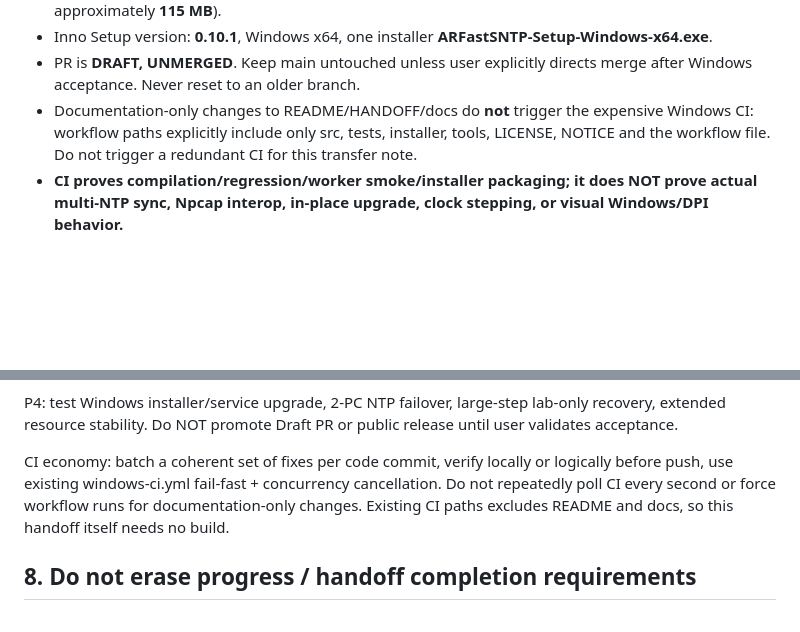
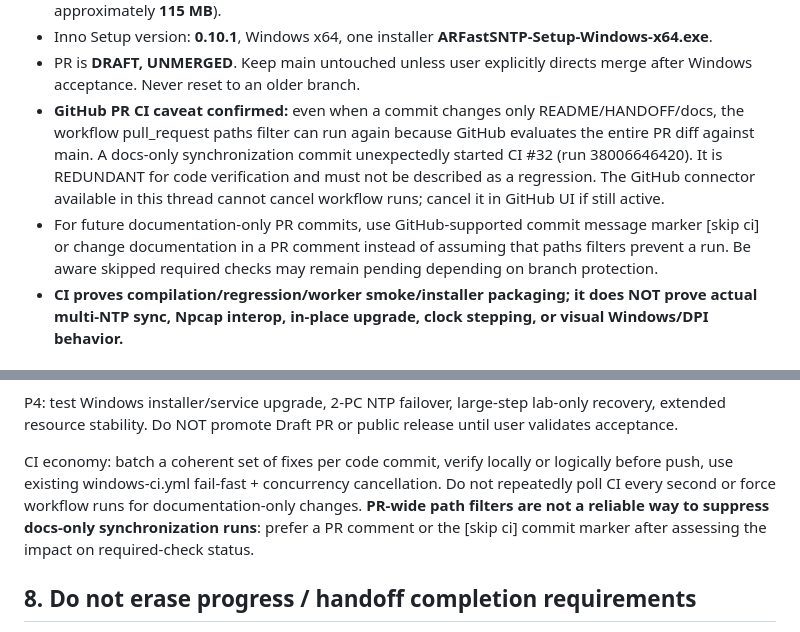
Before and after one commit to masarray/arfast-sntp, a Markdown page: HANDOFF.md, 2 parts joined by grey strips. Rendered like a GitHub page; blank space fills up the shorter version.

Commit message:
docs: correct PR-wide CI trigger caveat in handoff [skip ci]

```diff
--- a/HANDOFF.md
+++ b/HANDOFF.md
@@ -21,10 +21,17 @@
   **ARFastSNTP-Setup-Windows-x64.exe**.
 - PR is **DRAFT, UNMERGED**. Keep main untouched unless user explicitly
   directs merge after Windows acceptance. Never reset to an older branch.
-- Documentation-only changes to README/HANDOFF/docs do **not** trigger the
-  expensive Windows CI: workflow paths explicitly include only src, tests,
-  installer, tools, LICENSE, NOTICE and the workflow file. Do not trigger a
-  redundant CI for this transfer note.
+- **GitHub PR CI caveat confirmed:** even when a commit changes only
+  README/HANDOFF/docs, the workflow pull_request paths filter can run again
+  because GitHub evaluates the entire PR diff against main. A docs-only
+  synchronization commit unexpectedly started CI #32 (run 38006646420).
+  It is REDUNDANT for code verification and must not be described as a
+  regression. The GitHub connector available in this thread cannot cancel
+  workflow runs; cancel it in GitHub UI if still active.
+- For future documentation-only PR commits, use GitHub-supported commit
+  message marker [skip ci] or change documentation in a PR comment instead
+  of assuming that paths filters prevent a run. Be aware skipped required
+  checks may remain pending depending on branch protection.
 - **CI proves compilation/regression/worker smoke/installer packaging; it
   does NOT prove actual multi-NTP sync, Npcap interop, in-place upgrade,
   clock stepping, or visual Windows/DPI behavior.**
@@ -267,8 +274,10 @@ promote Draft PR or public release until user validates acceptance.
 CI economy: batch a coherent set of fixes per code commit, verify locally
 or logically before push, use existing windows-ci.yml fail-fast +
 concurrency cancellation. Do not repeatedly poll CI every second or
-force workflow runs for documentation-only changes. Existing CI
-paths excludes README and docs, so this handoff itself needs no build.
+force workflow runs for documentation-only changes. **PR-wide path filters
+are not a reliable way to suppress docs-only synchronization runs**:
+prefer a PR comment or the [skip ci] commit marker after assessing the
+impact on required-check status.
 
 ## 8. Do not erase progress / handoff completion requirements
 
```
